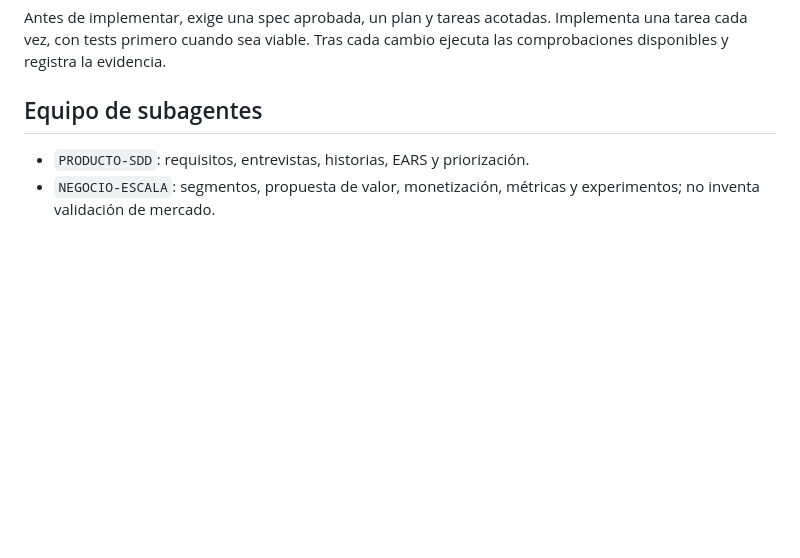
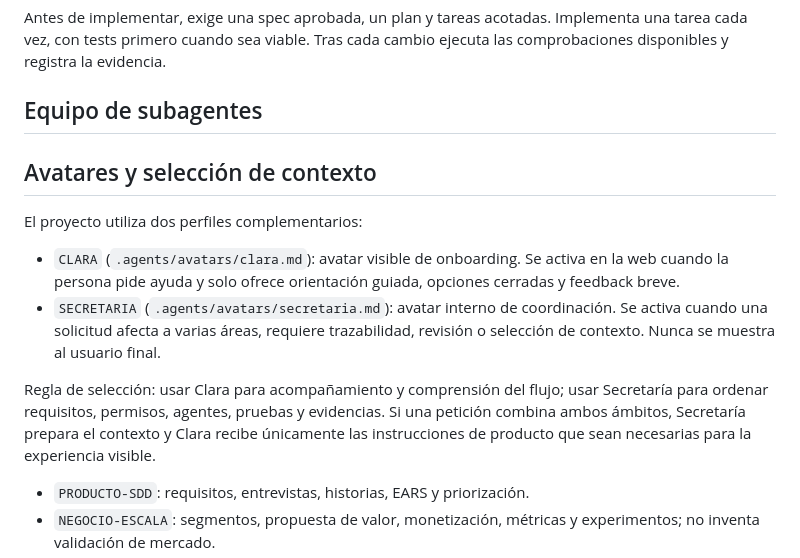
Before and after one commit to inmobia360/coche.cierto, a Markdown page: AUTO-VALORADOR.md, the part around the change. GitHub-like rendering; blank space fills up the shorter version.

Commit message:
docs(agents): add Clara and Secretaria avatar profiles

```diff
--- a/AUTO-VALORADOR.md
+++ b/AUTO-VALORADOR.md
@@ -28,6 +28,15 @@ Constitución → Spec → Clarificación → Plan → Tareas → Implementació
 Antes de implementar, exige una spec aprobada, un plan y tareas acotadas. Implementa una tarea cada vez, con tests primero cuando sea viable. Tras cada cambio ejecuta las comprobaciones disponibles y registra la evidencia.
 
 ## Equipo de subagentes
+
+## Avatares y selección de contexto
+
+El proyecto utiliza dos perfiles complementarios:
+
+- `CLARA` (`.agents/avatars/clara.md`): avatar visible de onboarding. Se activa en la web cuando la persona pide ayuda y solo ofrece orientación guiada, opciones cerradas y feedback breve.
+- `SECRETARIA` (`.agents/avatars/secretaria.md`): avatar interno de coordinación. Se activa cuando una solicitud afecta a varias áreas, requiere trazabilidad, revisión o selección de contexto. Nunca se muestra al usuario final.
+
+Regla de selección: usar Clara para acompañamiento y comprensión del flujo; usar Secretaría para ordenar requisitos, permisos, agentes, pruebas y evidencias. Si una petición combina ambos ámbitos, Secretaría prepara el contexto y Clara recibe únicamente las instrucciones de producto que sean necesarias para la experiencia visible.
 
 - `PRODUCTO-SDD`: requisitos, entrevistas, historias, EARS y priorización.
 - `NEGOCIO-ESCALA`: segmentos, propuesta de valor, monetización, métricas y experimentos; no inventa validación de mercado.
```
Also changed, not shown: .agents/avatars/clara.md (added, +51 -0 lines), .agents/avatars/secretaria.md (added, +49 -0 lines).
